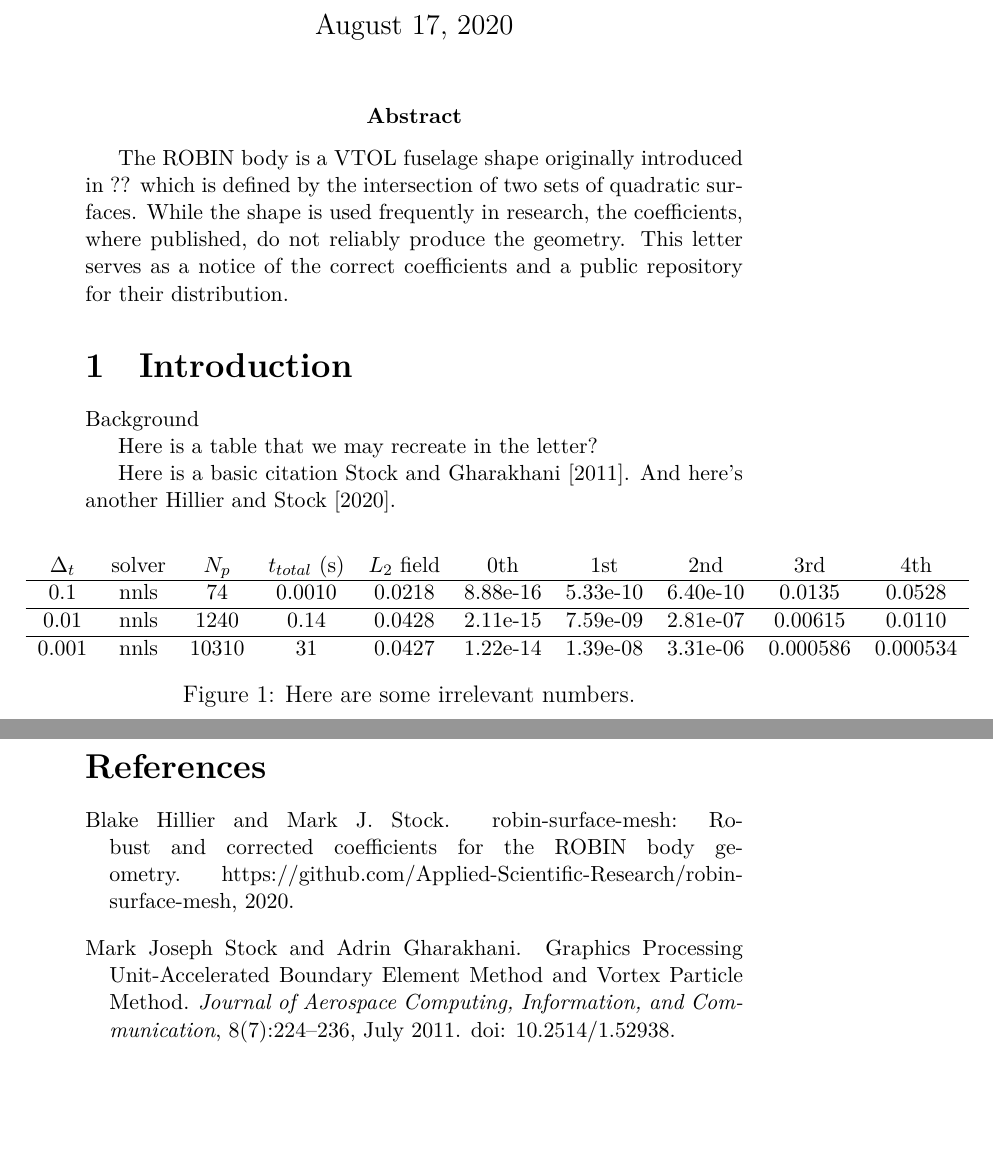
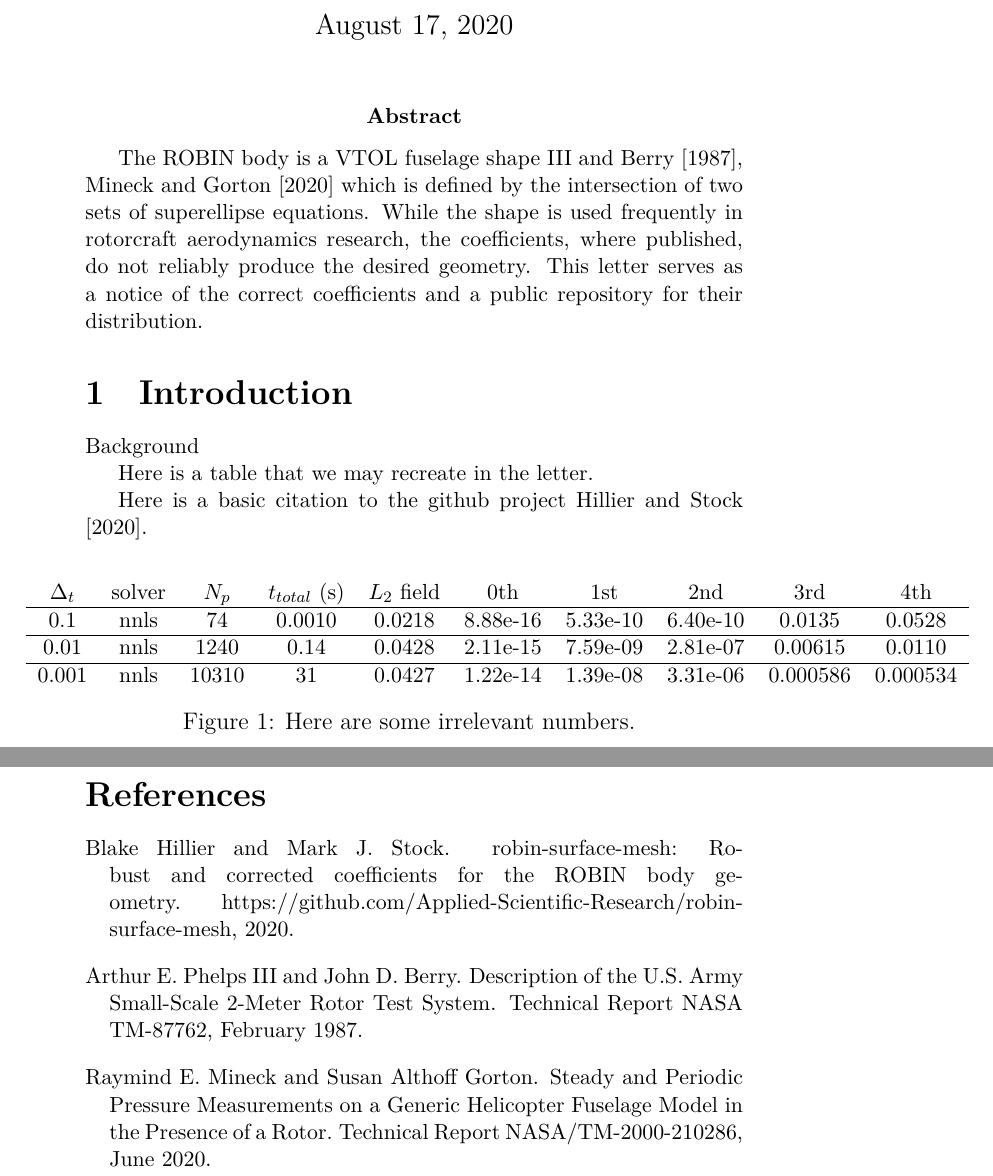
Before and after one commit to Applied-Scientific-Research/robin-surface-mesh, a LaTeX document (doc/robin.tex): two parts of pages 1 and 2 of 2, joined at a grey line, cut so that both start at the same text, the shorter picture padded with empty space. Compiled offline with XeLaTeX.

Commit message:
Added two robin body paper references

```diff
--- a/doc/robin.tex
+++ b/doc/robin.tex
@@ -25,18 +25,19 @@
 % --------------------------------------------------------------------------
 
 \abstract{
-The ROBIN body is a VTOL fuselage shape originally introduced in ?? which is defined
-by the intersection of two sets of quadratic surfaces.
-While the shape is used frequently in research, the coefficients, where published,
-do not reliably produce the geometry. This letter serves as a notice of the
-correct coefficients and a public repository for their distribution.
+The ROBIN body is a VTOL fuselage shape \cite{nasa87762,mineckgorton}
+which is defined by the intersection of two sets of superellipse equations.
+While the shape is used frequently in rotorcraft aerodynamics research, the coefficients,
+where published, do not reliably produce the desired geometry.
+This letter serves as a notice of the correct coefficients and a public repository
+for their distribution.
 }
 
 % --------------------------------------------------------------------------
 \section{Introduction}
 Background
 
-Here is a table that we may recreate in the letter?
+Here is a table that we may recreate in the letter.
 
 \begin{figure} \begin{centering}
 \begin{small}
@@ -55,7 +56,7 @@ $\Delta_t$ & solver & $N_p$ & $t_{total}$ (s) & $L_2$ field & 0th & 1st & 2nd &
 \end{small}
 \end{centering}\end{figure}%
 
-Here is a basic citation \cite{stock11a}. And here's another \cite{robinsurfmesh}.
+Here is a basic citation to the github project \cite{robinsurfmesh}.
 
 
 % --------------------------------------------------------------------------
```
Also changed, not shown: doc/robinbib.bib (+16 -0 lines).
